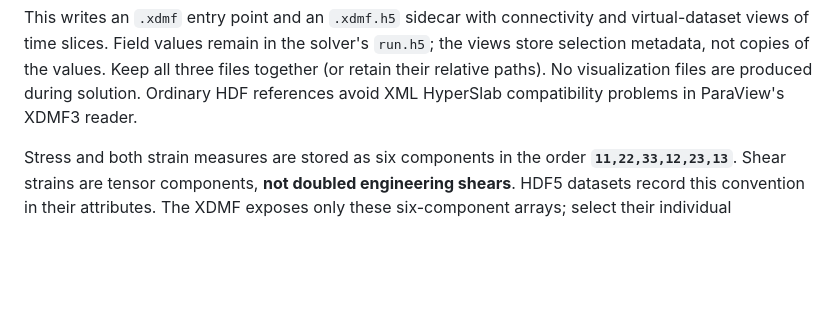
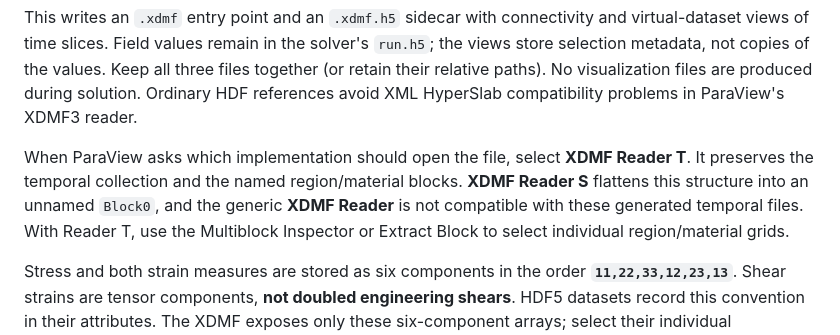
Before and after one commit to syadegari/fe_solver, a Markdown page: README.md, the part around the change. GitHub-like rendering; blank space fills up the shorter version.

Commit message:
Document ParaView temporal XDMF reader

```diff
--- a/README.md
+++ b/README.md
@@ -85,6 +85,11 @@ This writes an `.xdmf` entry point and an `.xdmf.h5` sidecar with connectivity a
 Field values remain in the solver's `run.h5`; the views store selection metadata, not copies of the values. Keep all three
 files together (or retain their relative paths). No visualization files are produced during solution. Ordinary HDF references
 avoid XML HyperSlab compatibility problems in ParaView's XDMF3 reader.
+
+When ParaView asks which implementation should open the file, select **XDMF Reader T**. It preserves the temporal
+collection and the named region/material blocks. **XDMF Reader S** flattens this structure into an unnamed `Block0`,
+and the generic **XDMF Reader** is not compatible with these generated temporal files. With Reader T, use the
+Multiblock Inspector or Extract Block to select individual region/material grids.
 
 Stress and both strain measures are stored as six components in the order **`11,22,33,12,23,13`**.
 Shear strains are tensor components, **not doubled engineering shears**. HDF5 datasets record this convention in
```
Also changed, not shown: docs/IMPLEMENTATION_SPEC.md (+5 -0 lines).
